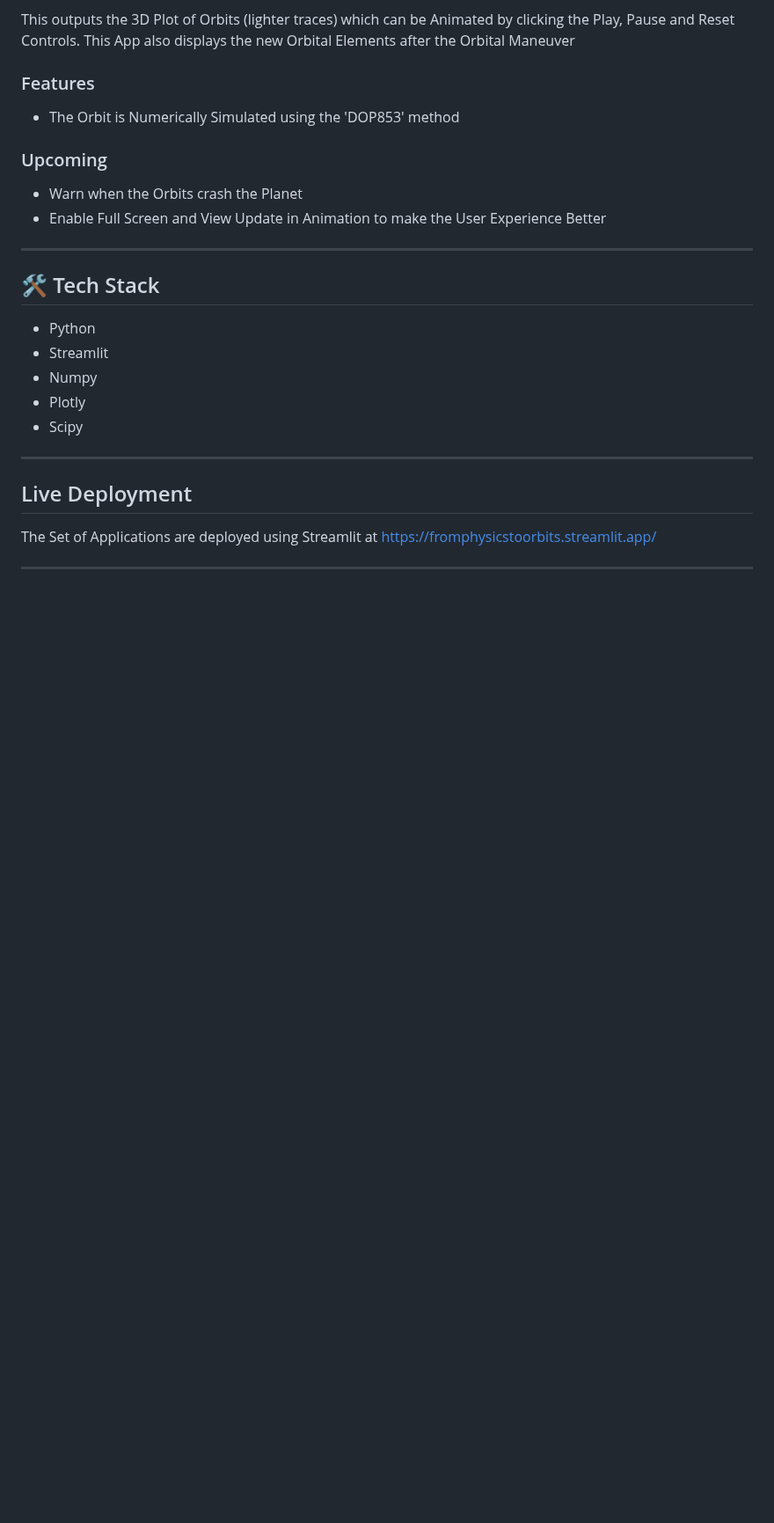
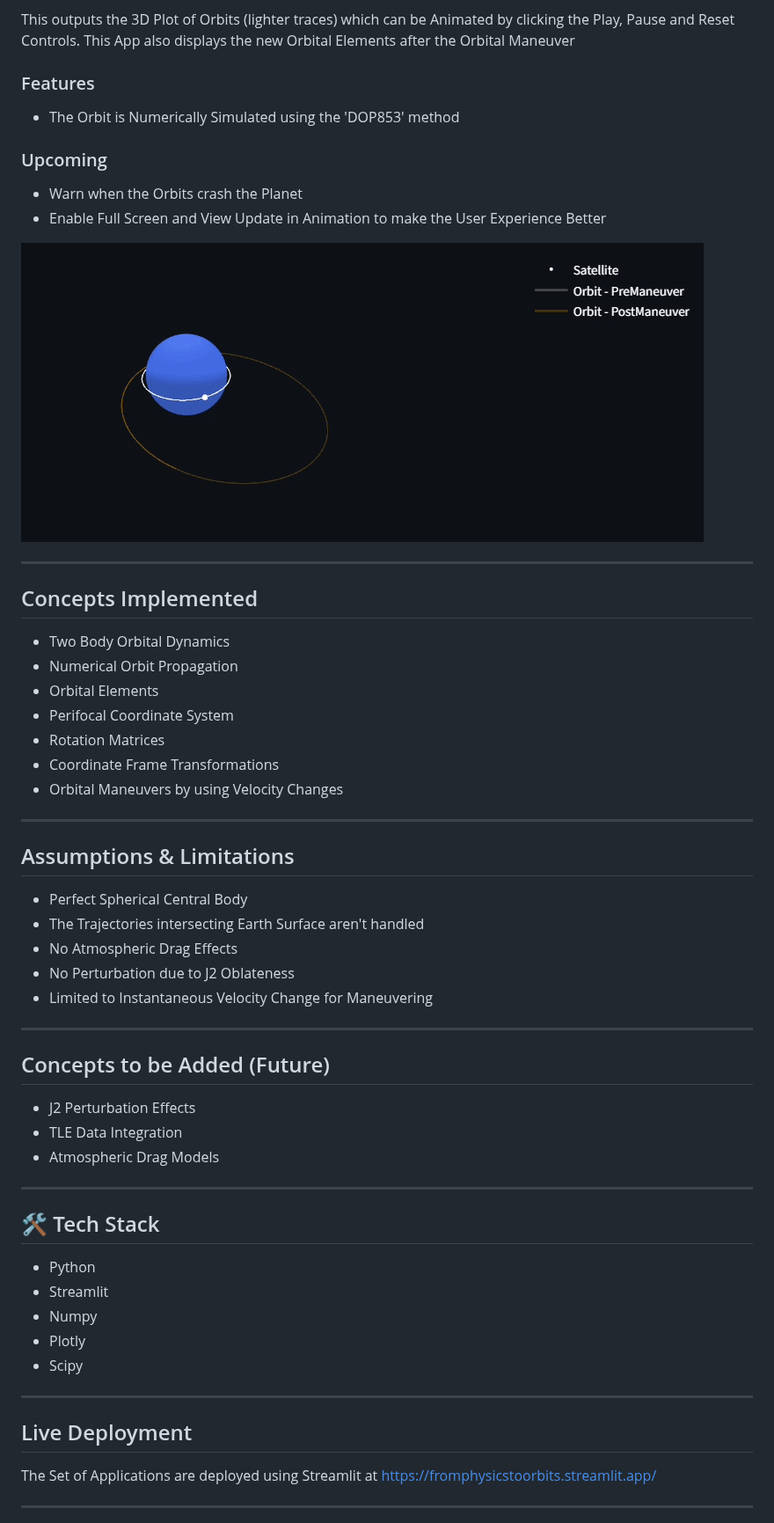
Before and after one commit to MahiS715/FromPhysicsToOrbits, a Markdown page: README.md, the part around one of its changes. Shown at 88% size. Rendered like a GitHub page; pictures changed too: images/maneuver.gif (added); blank space fills up the shorter version.

```diff
--- a/README.md
+++ b/README.md
@@ -42,6 +50,35 @@ This outputs the 3D Plot of Orbits (lighter traces) which can be Animated by cli
 ### Upcoming
 - Warn when the Orbits crash the Planet
 - Enable Full Screen and View Update in Animation to make the User Experience Better
+
+![Orbit Maneuver](images/maneuver.gif)
+
+---
+
+## Concepts Implemented
+- Two Body Orbital Dynamics
+- Numerical Orbit Propagation
+- Orbital Elements
+- Perifocal Coordinate System
+- Rotation Matrices
+- Coordinate Frame Transformations
+- Orbital Maneuvers by using Velocity Changes
+
+---
+
+## Assumptions & Limitations
+- Perfect Spherical Central Body
+- The Trajectories intersecting Earth Surface aren't handled
+- No Atmospheric Drag Effects
+- No Perturbation due to J2 Oblateness
+- Limited to Instantaneous Velocity Change for Maneuvering
+
+---
+
+## Concepts to be Added (Future)
+- J2 Perturbation Effects
+- TLE Data Integration
+- Atmospheric Drag Models
 
 ---
 
```
Also changed, not shown: other parts of README.md (+13 -5 lines), images/molniya_orbit.png (added), images/orbit_animation.gif (added).
